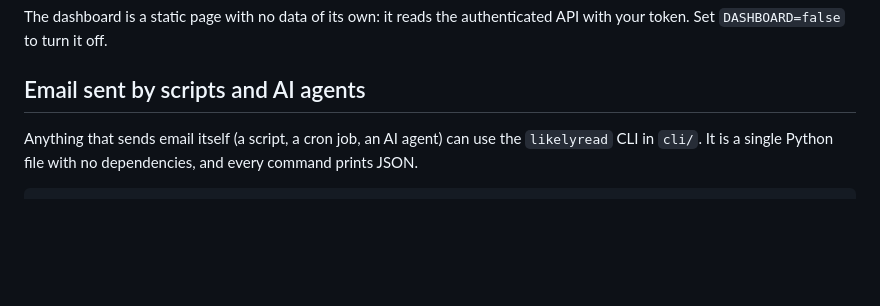
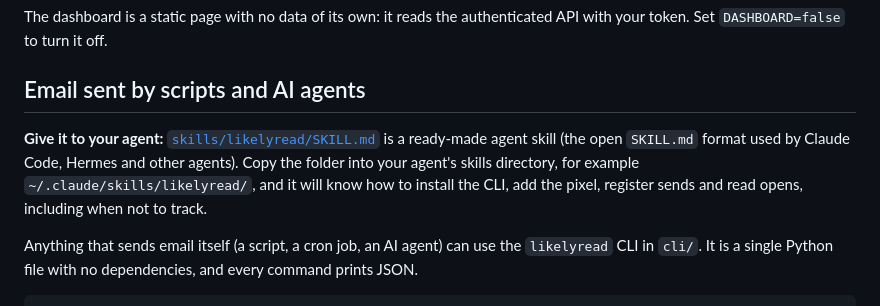
Before and after one commit to Hugo-SEQUIER/likelyread, a Markdown page: README.md, the part around the change. Drawn GitHub-style; blank space fills up the shorter version.

Commit message:
Agent skill: skills/likelyread/SKILL.md

```diff
--- a/README.md
+++ b/README.md
@@ -84,6 +84,8 @@ Open rate means *emails with at least one open / tracked emails*. Apple prefetch
 The dashboard is a static page with no data of its own: it reads the authenticated API with your token. Set `DASHBOARD=false` to turn it off.
 
 ## Email sent by scripts and AI agents
+
+**Give it to your agent:** [`skills/likelyread/SKILL.md`](skills/likelyread/SKILL.md) is a ready-made agent skill (the open `SKILL.md` format used by Claude Code, Hermes and other agents). Copy the folder into your agent's skills directory, for example `~/.claude/skills/likelyread/`, and it will know how to install the CLI, add the pixel, register sends and read opens, including when not to track.
 
 Anything that sends email itself (a script, a cron job, an AI agent) can use the `likelyread` CLI in `cli/`. It is a single Python file with no dependencies, and every command prints JSON.
 
```
Also changed, not shown: skills/likelyread/SKILL.md (added, +96 -0 lines).
